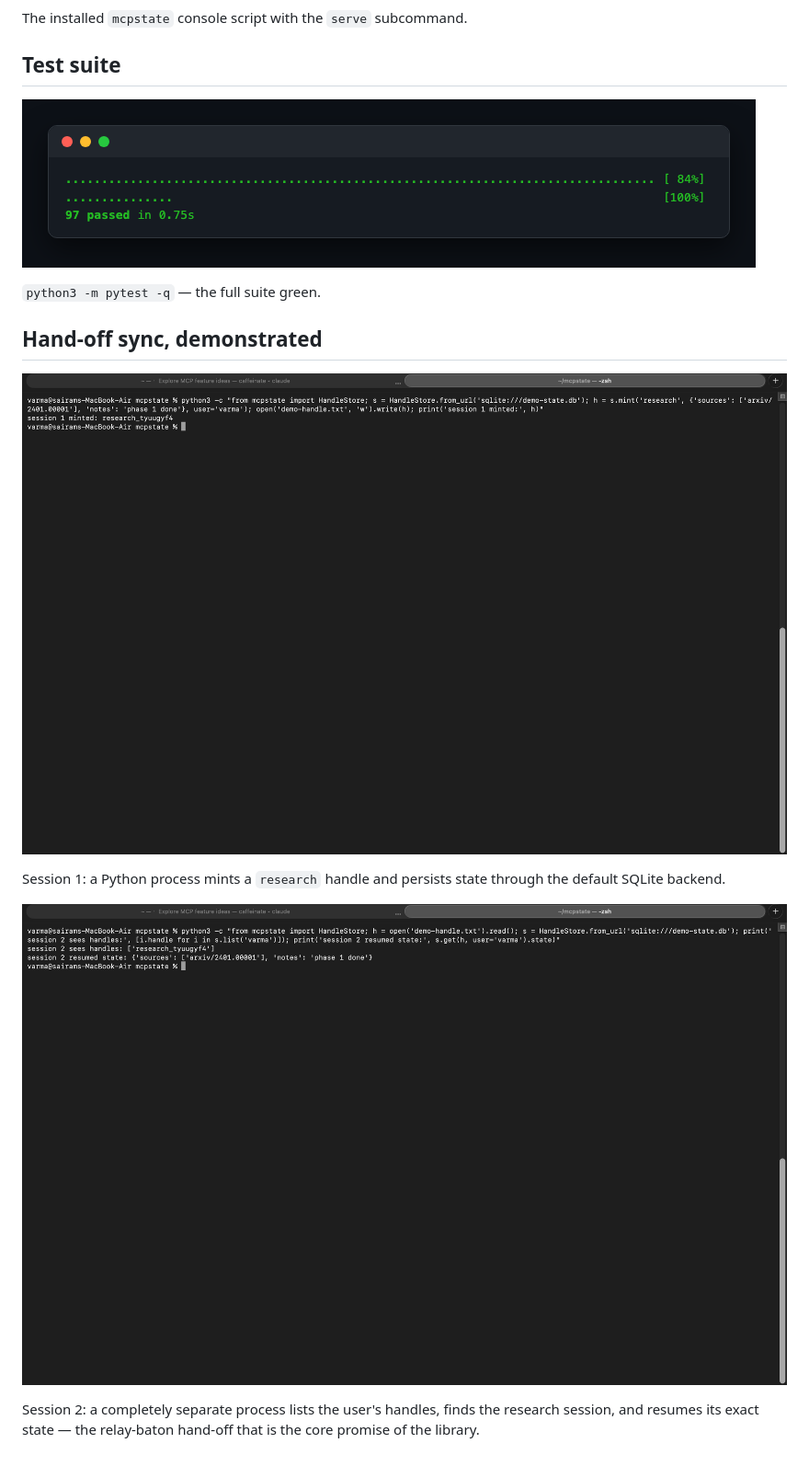
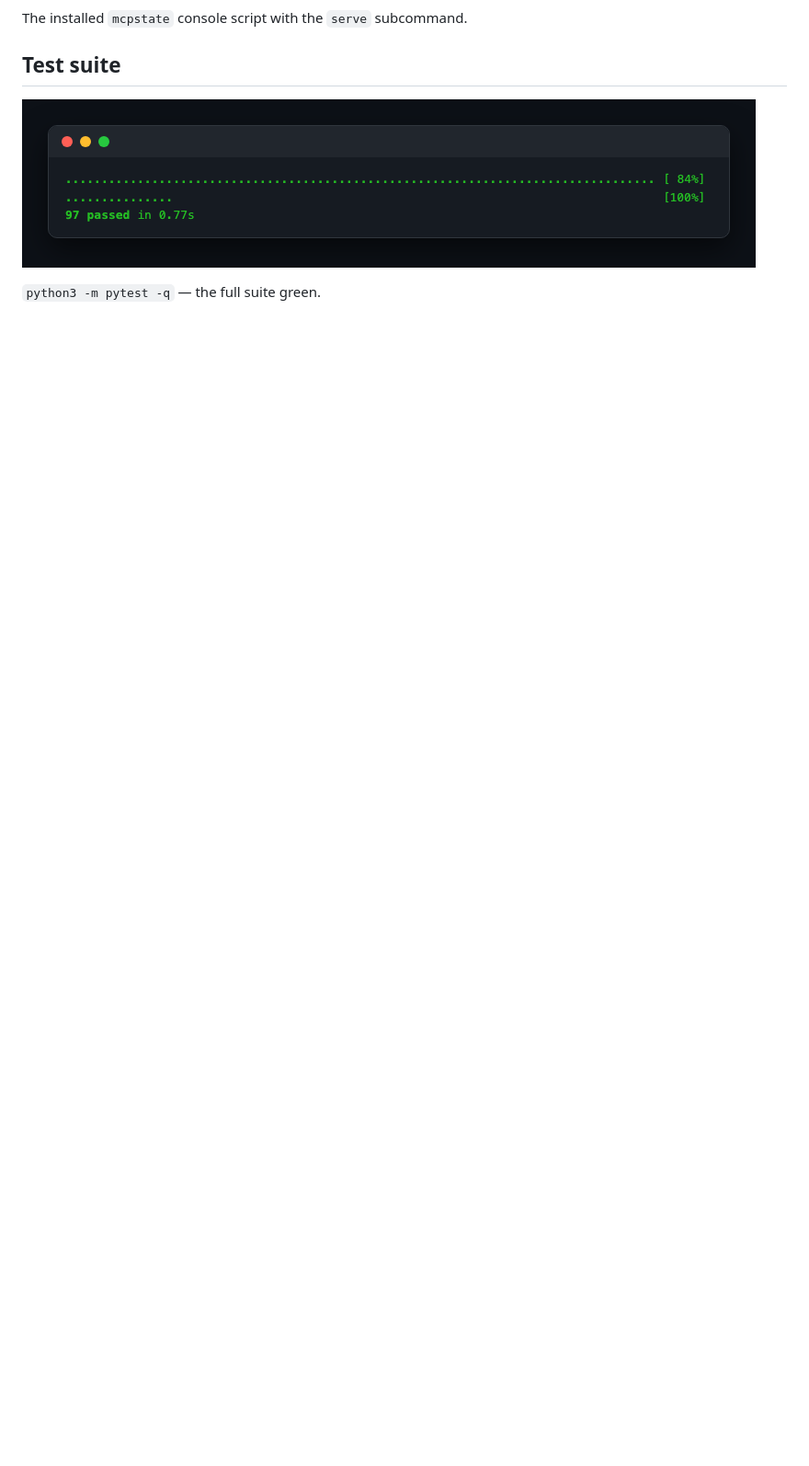
Before and after one commit to varmabudharaju/mcpstate, a Markdown page: docs/test-evidence.md, the part around the change printed below. Shown: that part at 92% size. Drawn GitHub-style; pictures changed too: docs/screenshots/02-test-suite.png; blank space fills up the shorter version.

```diff
--- a/docs/test-evidence.md
+++ b/docs/test-evidence.md
@@ -16,16 +23,3 @@ The installed `mcpstate` console script with the `serve` subcommand.
 ![full pytest suite green](screenshots/02-test-suite.png)
 
 `python3 -m pytest -q` — the full suite green.
-
-## Hand-off sync, demonstrated
-
-![Session 1 mints a research handle and saves state](screenshots/03-session-one-mints.png)
-
-Session 1: a Python process mints a `research` handle and persists state
-through the default SQLite backend.
-
-![A separate process lists and resumes the same state - the hand-off](screenshots/04-session-two-resumes.png)
-
-Session 2: a completely separate process lists the user's handles, finds the
-research session, and resumes its exact state — the relay-baton hand-off that
-is the core promise of the library.
```
Also changed, not shown: other parts of docs/test-evidence.md (+9 -2 lines), README.md (+9 -0 lines), docs/use-case.md (added, +65 -0 lines), docs/screenshots/03-1-start.png (added), docs/screenshots/04-2-collect.png (added), docs/screenshots/05-3-resume.png (added), docs/screenshots/06-4-conflict.png (added), 5 other files.
